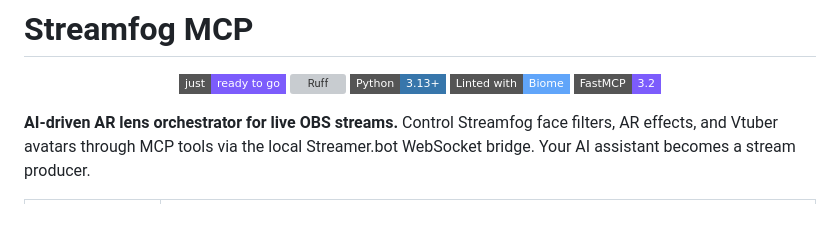
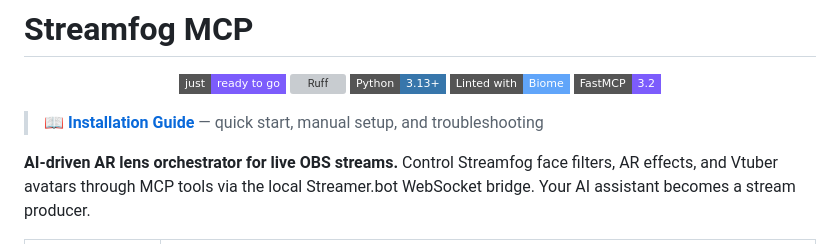
Before and after one commit to sandraschi/streamfog-mcp, a Markdown page: README.md, the part around the change. Drawn GitHub-style; badges without logos; blank space fills up the shorter version; grey boxes are pictures that could not be loaded.

Commit message:
feat: add INSTALL.md with just dashboard flow, PyPI rationale, and legacy setup

```diff
--- a/README.md
+++ b/README.md
@@ -7,6 +7,9 @@
   <a href="https://biomejs.dev"><img src="https://img.shields.io/badge/Linted_with-Biome-60a5fa?style=flat-square&logo=biome&logoColor=white" alt="Biome"></a>
   <a href="https://github.com/PrefectHQ/fastmcp"><img src="https://img.shields.io/badge/FastMCP-3.2-7c5cfc?style=flat-square" alt="FastMCP"></a>
 </p>
+
+
+> 📖 **[Installation Guide](INSTALL.md)** — quick start, manual setup, and troubleshooting
 
 **AI-driven AR lens orchestrator for live OBS streams.** Control Streamfog face filters, AR effects, and Vtuber avatars through MCP tools via the local Streamer.bot WebSocket bridge. Your AI assistant becomes a stream producer.
 
```
Also changed, not shown: INSTALL.md (added, +68 -0 lines).
